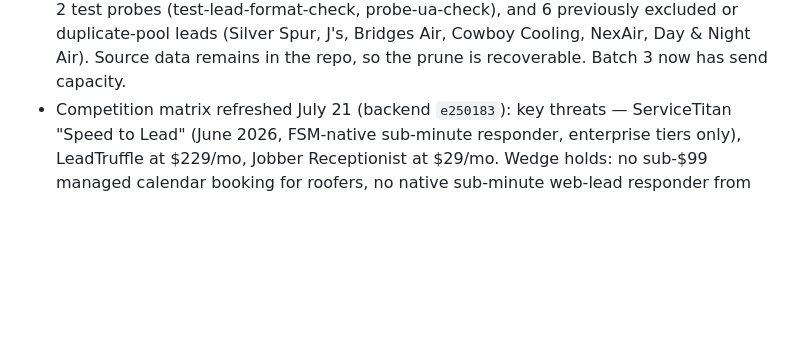
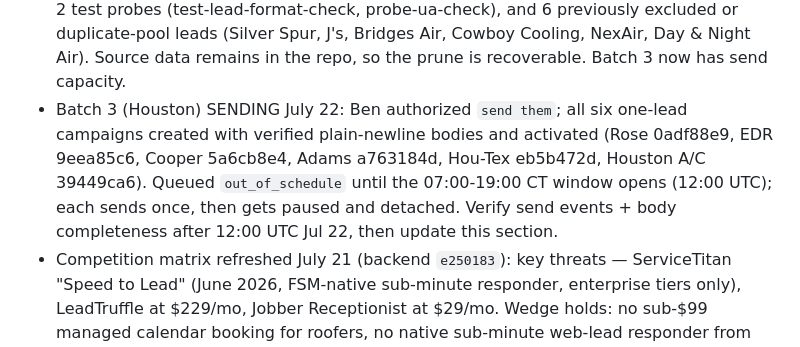
Before and after one commit to benthepythondev00/jobbooker-site, a Markdown page: STATUS.md, the part around the change. Drawn GitHub-style; blank space fills up the shorter version.

Commit message:
docs: record batch-3 Houston activation

```diff
--- a/STATUS.md
+++ b/STATUS.md
@@ -94,6 +94,13 @@ Last updated: **July 22, 2026**.
   duplicate-pool leads (Silver Spur, J's, Bridges Air, Cowboy Cooling,
   NexAir, Day & Night Air). Source data remains in the repo, so the prune
   is recoverable. Batch 3 now has send capacity.
+- Batch 3 (Houston) SENDING July 22: Ben authorized `send them`; all six
+  one-lead campaigns created with verified plain-newline bodies and
+  activated (Rose 0adf88e9, EDR 9eea85c6, Cooper 5a6cb8e4, Adams a763184d,
+  Hou-Tex eb5b472d, Houston A/C 39449ca6). Queued `out_of_schedule` until
+  the 07:00-19:00 CT window opens (12:00 UTC); each sends once, then gets
+  paused and detached. Verify send events + body completeness after 12:00
+  UTC Jul 22, then update this section.
 - Competition matrix refreshed July 21 (backend `e250183`): key threats —
   ServiceTitan "Speed to Lead" (June 2026, FSM-native sub-minute responder,
   enterprise tiers only), LeadTruffle at $229/mo, Jobber Receptionist at
```
